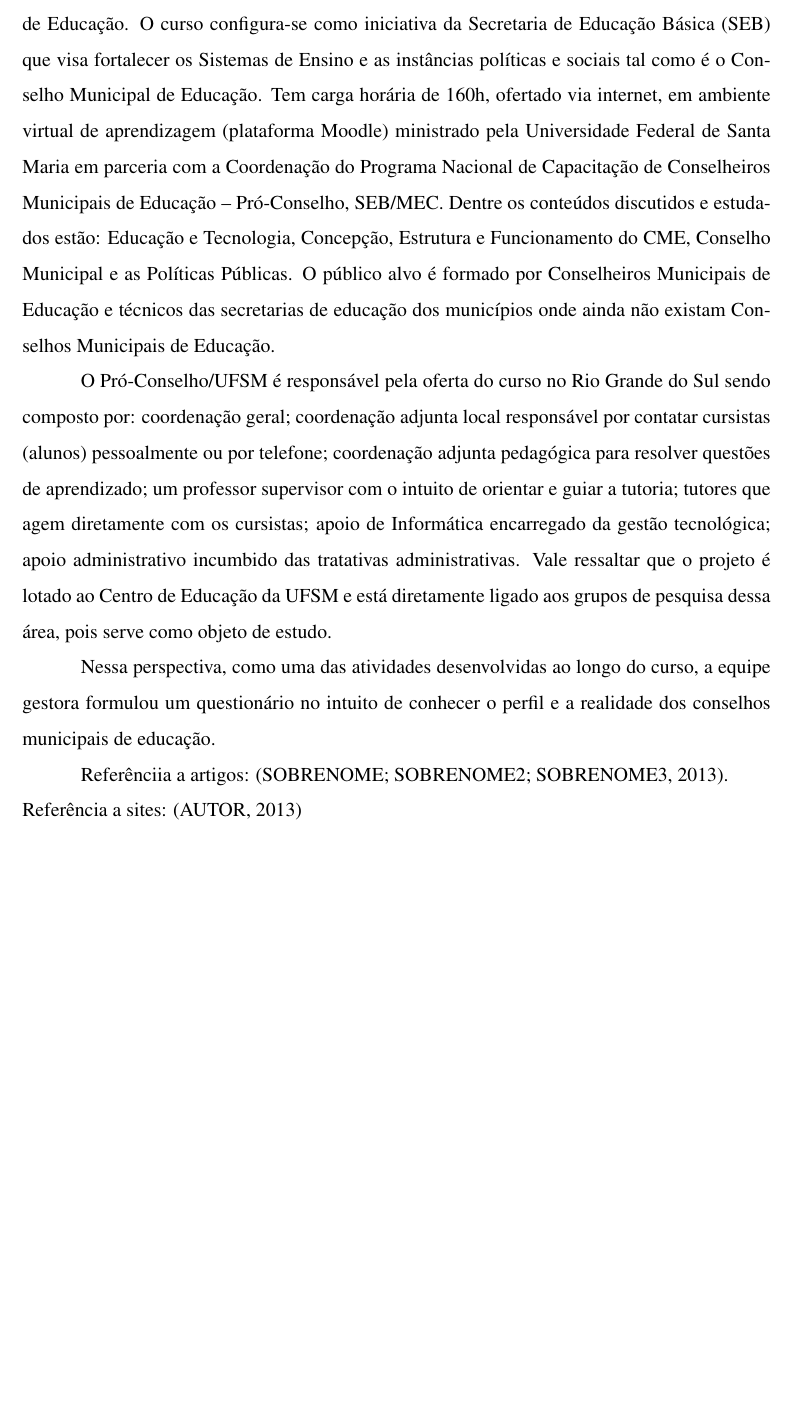
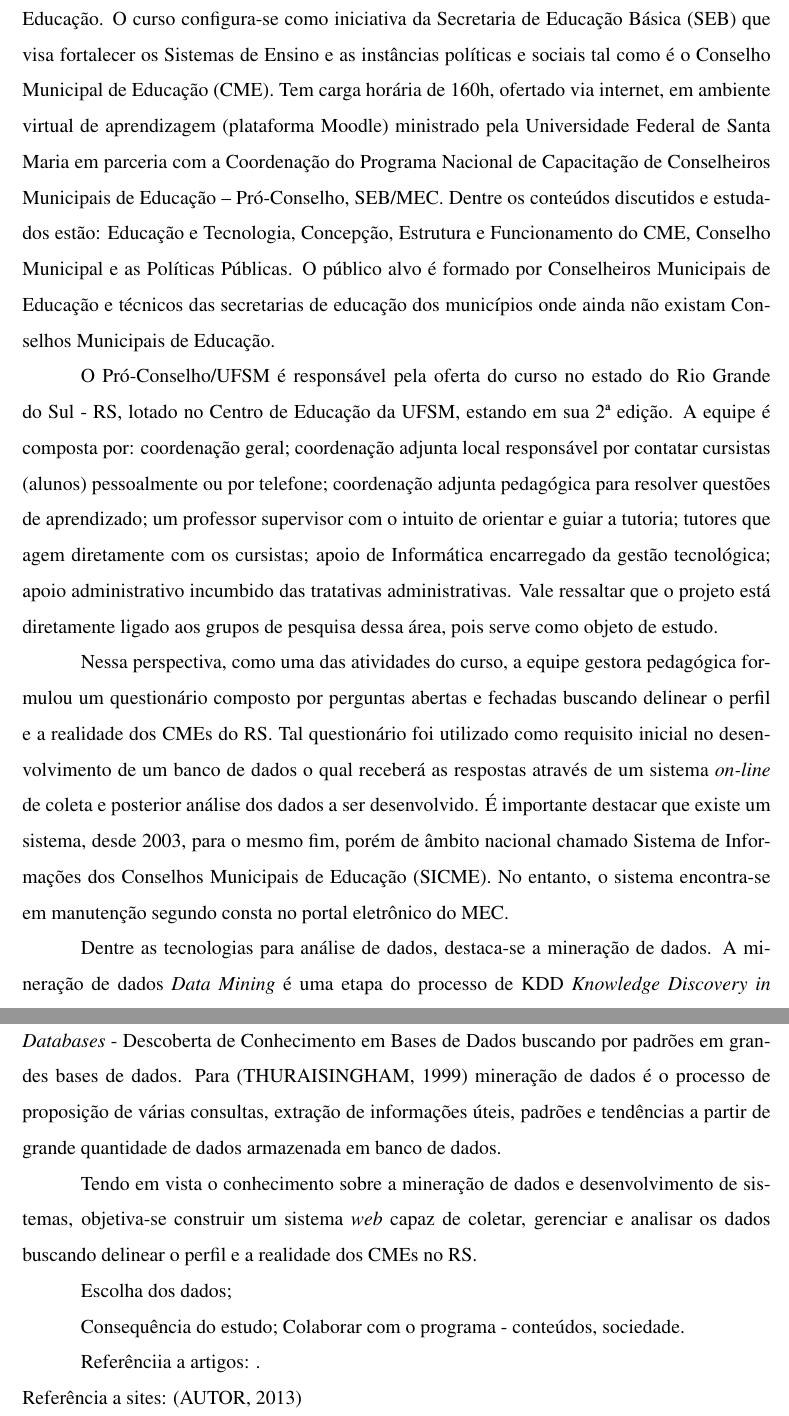
Before and after one commit to gmlunardi/glunardi-tg, a LaTeX thesis (main.tex): part of page 3 of 9 before the commit and two parts of pages 3 and 4 of 10 after it, the two joined at a grey line, cut so that both start at the same text, the shorter picture padded with empty space. Compiled offline with pdfLaTeX; a LaTeX package or settings file that is missing is left out.

Commit message:
mais fundamentacao da introducao e nova referencia sobre Data Mining

```diff
--- a/main.tex
+++ b/main.tex
@@ -62,7 +62,7 @@
 
 \input{macros/bugcaption}
 
-\title{Título do Trabalho}
+\title{Sistema de análise de dados do Programa Nacional de Formação Continuada de Conselheiros Municipais de Educação - Pró-Conselho}
 
 \author{Machado Lunardi}{Gabriel}
 \course{Sistemas de Informação}
@@ -85,13 +85,22 @@
 
 \chapter{Introdução}
 
-O Programa do Pró-Conselho é proposto pelo Ministério da Educação (MEC), consiste em um Curso de Extensão a Distância de Formação Continuada de Conselheiros Municipais de Educação. O curso configura-se como iniciativa da Secretaria de Educação Básica (SEB) que visa fortalecer os Sistemas de Ensino e as instâncias políticas e sociais tal como é o Conselho Municipal de Educação. Tem carga horária de 160h, ofertado via internet, em ambiente virtual de aprendizagem (plataforma Moodle) ministrado pela Universidade Federal de Santa Maria em parceria com a Coordenação do Programa Nacional de Capacitação de Conselheiros Municipais de Educação – Pró-Conselho, SEB/MEC. Dentre os conteúdos discutidos e estudados estão: Educação e Tecnologia, Concepção, Estrutura e Funcionamento do CME, Conselho Municipal e as Políticas Públicas. O público alvo é formado por Conselheiros Municipais de Educação e técnicos das secretarias de educação dos municípios onde ainda não existam Conselhos Municipais de Educação.
+O Programa do Pró-Conselho é proposto pelo Ministério da Educação (MEC), consiste em um Curso de Extensão a Distância de Formação Continuada de Conselheiros Municipais de Educação. O curso configura-se como iniciativa da Secretaria de Educação Básica (SEB) que visa fortalecer os Sistemas de Ensino e as instâncias políticas e sociais tal como é o Conselho Municipal de Educação (CME). Tem carga horária de 160h, ofertado via internet, em ambiente virtual de aprendizagem (plataforma Moodle) ministrado pela Universidade Federal de Santa Maria em parceria com a Coordenação do Programa Nacional de Capacitação de Conselheiros Municipais de Educação – Pró-Conselho, SEB/MEC. Dentre os conteúdos discutidos e estudados estão: Educação e Tecnologia, Concepção, Estrutura e Funcionamento do CME, Conselho Municipal e as Políticas Públicas. O público alvo é formado por Conselheiros Municipais de Educação e técnicos das secretarias de educação dos municípios onde ainda não existam Conselhos Municipais de Educação.
 
- O Pró-Conselho/UFSM é responsável pela oferta do curso no Rio Grande do Sul sendo composto por: coordenação geral; coordenação adjunta local responsável por contatar cursistas (alunos) pessoalmente ou por telefone; coordenação adjunta pedagógica para resolver questões de aprendizado; um professor supervisor com o intuito de orientar e guiar a tutoria; tutores que agem diretamente com os cursistas; apoio de Informática encarregado da gestão tecnológica; apoio administrativo incumbido das tratativas administrativas. Vale ressaltar que o projeto é lotado ao Centro de Educação da UFSM e está diretamente ligado aos grupos de pesquisa dessa área, pois serve como objeto de estudo.
+ O Pró-Conselho/UFSM é responsável pela oferta do curso no estado do Rio Grande do Sul - RS, lotado no Centro de Educação da UFSM, estando em sua 2ª edição. A equipe é composta por: coordenação geral; coordenação adjunta local responsável por contatar cursistas (alunos) pessoalmente ou por telefone; coordenação adjunta pedagógica para resolver questões de aprendizado; um professor supervisor com o intuito de orientar e guiar a tutoria; tutores que agem diretamente com os cursistas; apoio de Informática encarregado da gestão tecnológica; apoio administrativo incumbido das tratativas administrativas. Vale ressaltar que o projeto está diretamente ligado aos grupos de pesquisa dessa área, pois serve como objeto de estudo.
 
-Nessa perspectiva, como uma das atividades desenvolvidas ao longo do curso, a equipe gestora formulou um questionário no intuito de conhecer o perfil e a realidade dos conselhos municipais de educação.
+Nessa perspectiva, como uma das atividades do curso, a equipe gestora pedagógica formulou um questionário composto por perguntas abertas e fechadas buscando delinear o perfil e a realidade dos CMEs do RS. Tal questionário foi utilizado como requisito inicial no desenvolvimento de um banco de dados o qual receberá as respostas através de um sistema {\it on-line} de coleta e posterior análise dos dados a ser desenvolvido. É importante destacar que existe um sistema, desde 2003, para o mesmo fim, porém de âmbito nacional chamado Sistema de Informações dos Conselhos Municipais de Educação (SICME). No entanto, o sistema encontra-se em manutenção segundo consta no portal eletrônico do MEC.
 
-Referênciia a artigos: \cite{artigo2013sobrenome}. \\
+Dentre as tecnologias para análise de dados, destaca-se a mineração de dados. A mineração de dados {\it Data Mining} é uma etapa do processo de KDD {\it Knowledge Discovery in Databases} - Descoberta de Conhecimento em Bases de Dados buscando por padrões em grandes bases de dados. Para \cite{Thuraisingham99} mineração de dados é o processo de proposição de várias consultas, extração de informações úteis, padrões e tendências a partir de grande quantidade de dados armazenada em banco de dados.
+
+Tendo em vista o conhecimento sobre a mineração de dados e desenvolvimento de sistemas, objetiva-se construir um sistema {\it web} capaz de  coletar, gerenciar e analisar os dados buscando delinear o perfil e a realidade dos CMEs no RS.
+
+
+Escolha dos dados;
+
+Consequência do estudo; Colaborar com o programa - conteúdos, sociedade.
+
+Referênciia a artigos: . \\
 Referência a sites: \cite{siteref2013}
 
 \chapter{Objetivos}
```
Also changed, not shown: referencias.bib (+9 -0 lines), main.bbl, main.pdf, main.tex (4 more changed lines), 4 other files.
